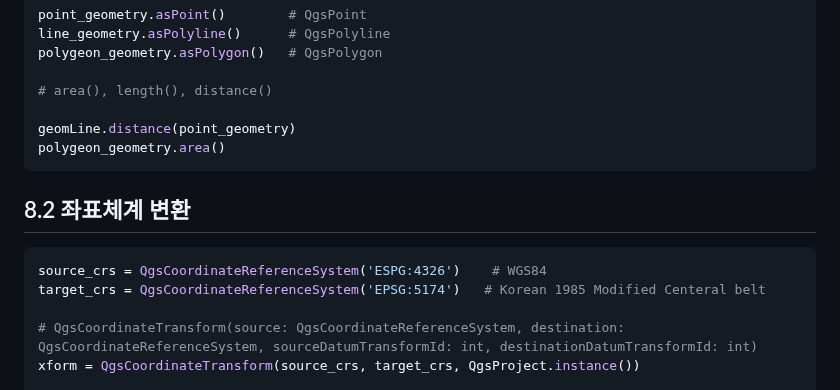
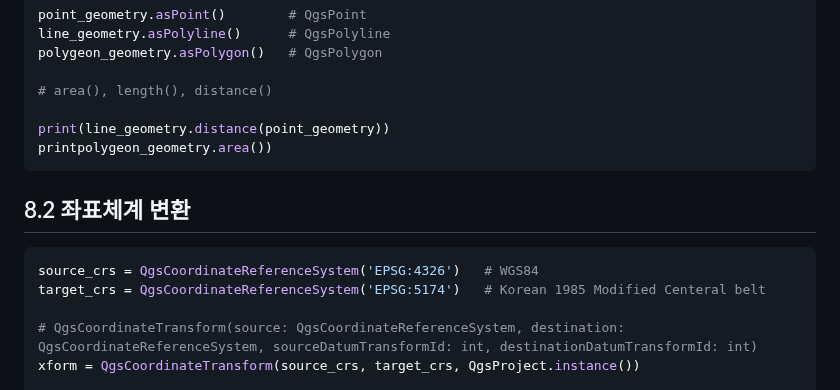
Before and after one commit to mapplus/geoedu-pyqgis, a Markdown page: PyQGIS/README.md, the part around the change. Rendered like a GitHub page.

````diff
--- a/PyQGIS/README.md
+++ b/PyQGIS/README.md
@@ -328,13 +328,13 @@ polygeon_geometry.asPolygon()   # QgsPolygon
 
 # area(), length(), distance()
 
-geomLine.distance(point_geometry)
-polygeon_geometry.area()
+print(line_geometry.distance(point_geometry))
+printpolygeon_geometry.area())
 ```
 
 ## 8.2 좌표체계 변환
 ```python
-source_crs = QgsCoordinateReferenceSystem('ESPG:4326')    # WGS84
+source_crs = QgsCoordinateReferenceSystem('EPSG:4326')   # WGS84
 target_crs = QgsCoordinateReferenceSystem('EPSG:5174')   # Korean 1985 Modified Centeral belt
 
 # QgsCoordinateTransform(source: QgsCoordinateReferenceSystem, destination: QgsCoordinateReferenceSystem, sourceDatumTransformId: int, destinationDatumTransformId: int)
````
